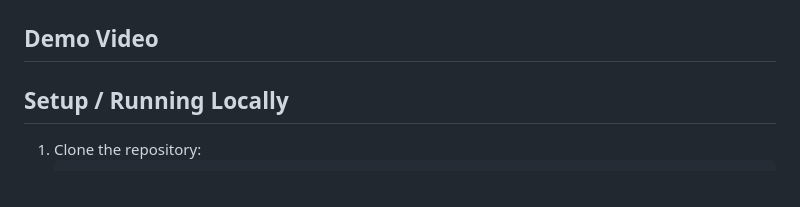
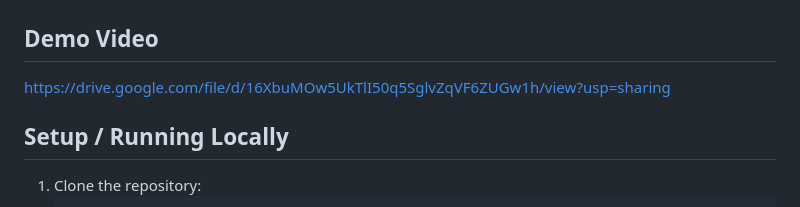
Before and after one commit to RoshaanWaheed/TSG-webdev-P01-roshaanwaheed, a Markdown page: README.md, the part around the change. GitHub-like rendering.

Commit message:
Add Demo Video

```diff
--- a/README.md
+++ b/README.md
@@ -43,7 +43,7 @@ This is a single-page portfolio site that presents me as a full-stack developer
 
 ## Demo Video
 
-
+https://drive.google.com/file/d/16XbuMOw5UkTlI50q5SglvZqVF6ZUGw1h/view?usp=sharing
 
 ## Setup / Running Locally
 
```
